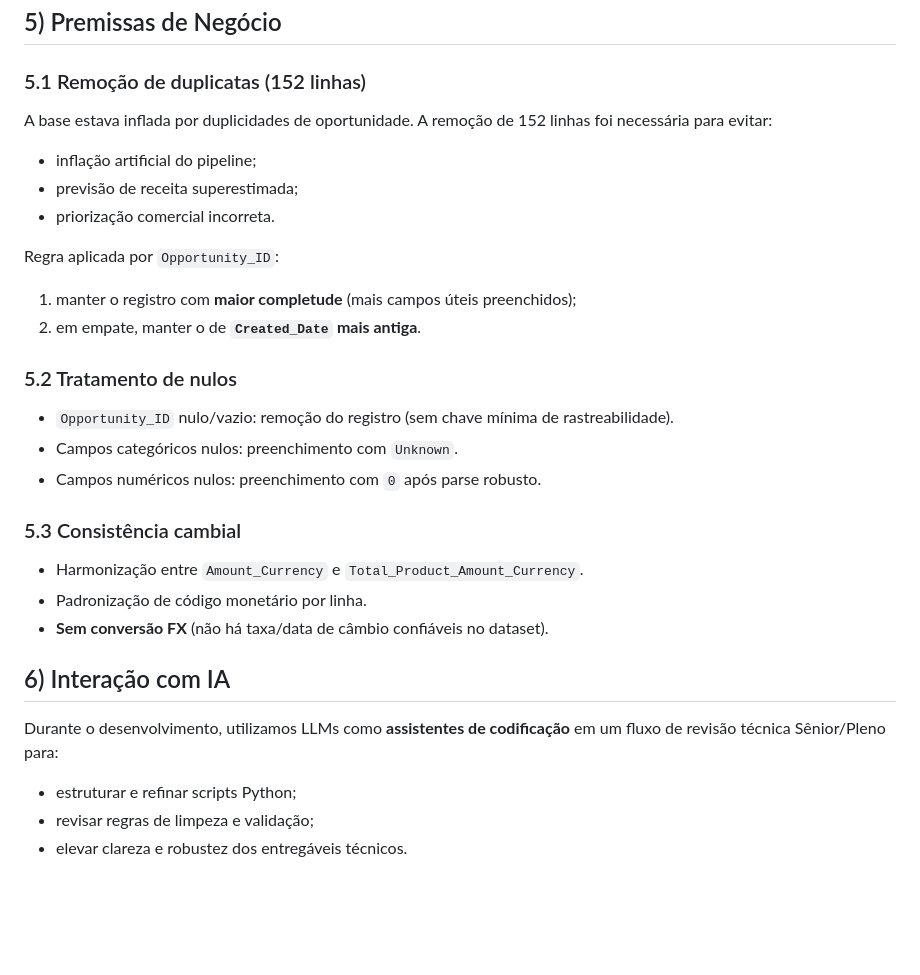
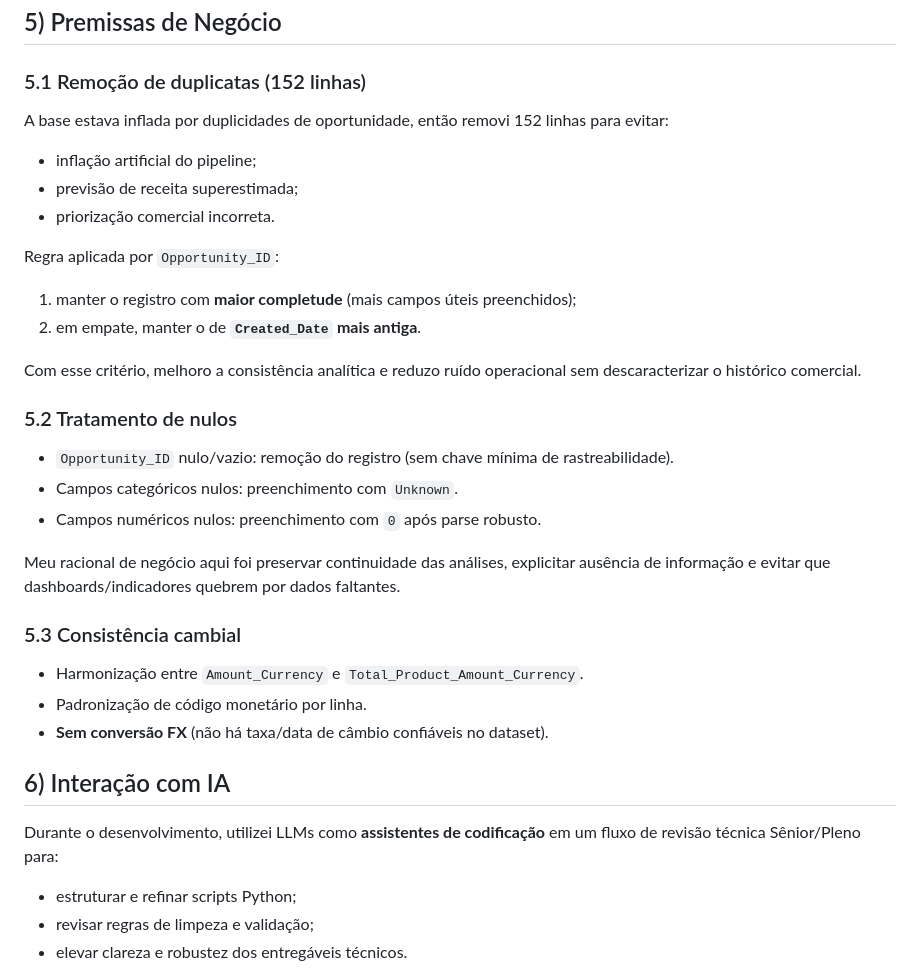
Before and after one commit to rick1135/case-monks, a Markdown page: README.md, the part around the change. Rendered like a GitHub page; blank space fills up the shorter version.

Commit message:
docs: atualiza readme

```diff
--- a/README.md
+++ b/README.md
@@ -71,7 +71,7 @@ Arquivo final de apresentação (já pronto para submissão):
 
 ### 5.1 Remoção de duplicatas (152 linhas)
 
-A base estava inflada por duplicidades de oportunidade. A remoção de 152 linhas foi necessária para evitar:
+A base estava inflada por duplicidades de oportunidade, então removi 152 linhas para evitar:
 
 - inflação artificial do pipeline;
 - previsão de receita superestimada;
@@ -82,11 +82,15 @@ Regra aplicada por `Opportunity_ID`:
 1. manter o registro com **maior completude** (mais campos úteis preenchidos);
 2. em empate, manter o de **`Created_Date` mais antiga**.
 
+Com esse critério, melhoro a consistência analítica e reduzo ruído operacional sem descaracterizar o histórico comercial.
+
 ### 5.2 Tratamento de nulos
 
 - `Opportunity_ID` nulo/vazio: remoção do registro (sem chave mínima de rastreabilidade).
 - Campos categóricos nulos: preenchimento com `Unknown`.
 - Campos numéricos nulos: preenchimento com `0` após parse robusto.
+
+Meu racional de negócio aqui foi preservar continuidade das análises, explicitar ausência de informação e evitar que dashboards/indicadores quebrem por dados faltantes.
 
 ### 5.3 Consistência cambial
 
@@ -96,7 +100,7 @@ Regra aplicada por `Opportunity_ID`:
 
 ## 6) Interação com IA
 
-Durante o desenvolvimento, utilizamos LLMs como **assistentes de codificação** em um fluxo de revisão técnica Sênior/Pleno para:
+Durante o desenvolvimento, utilizei LLMs como **assistentes de codificação** em um fluxo de revisão técnica Sênior/Pleno para:
 
 - estruturar e refinar scripts Python;
 - revisar regras de limpeza e validação;
```
